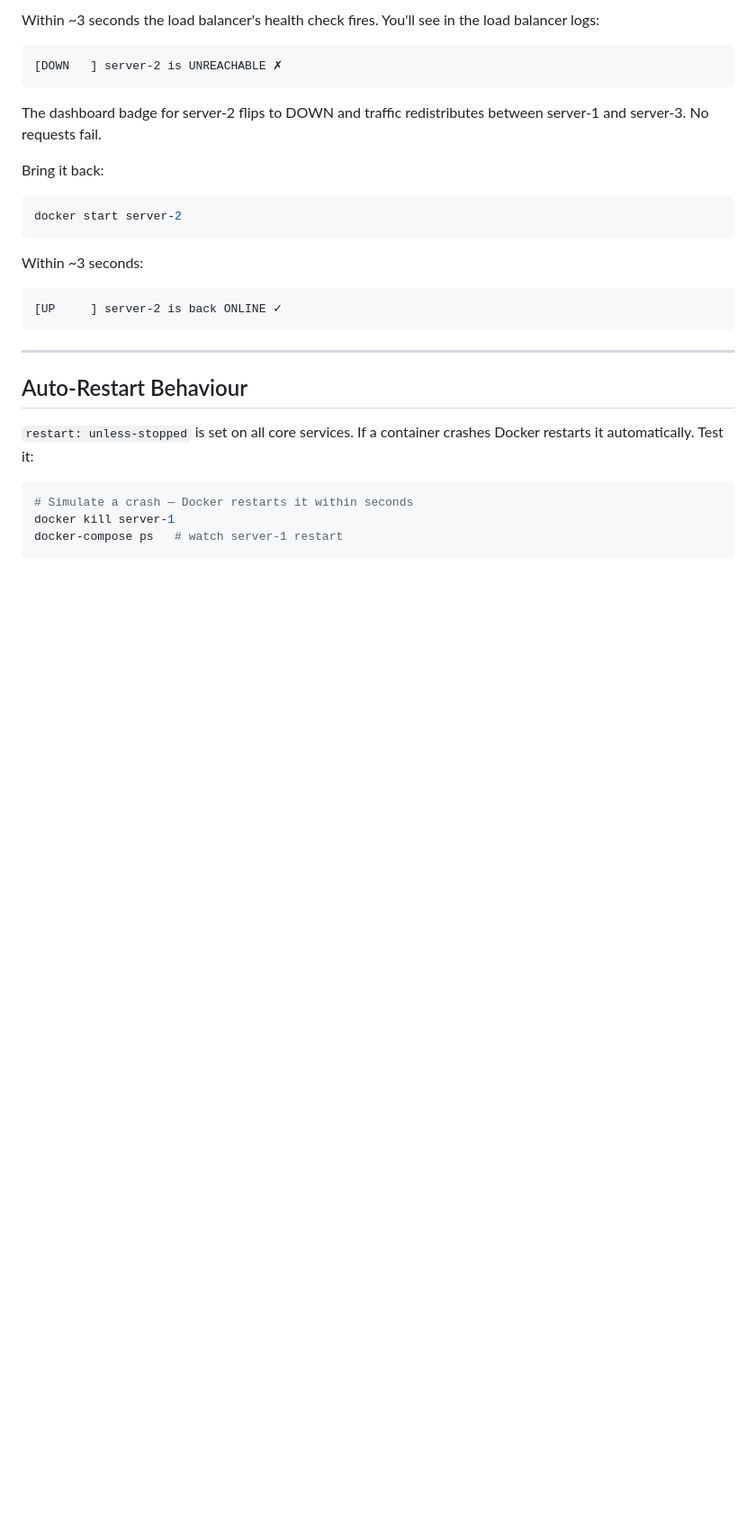
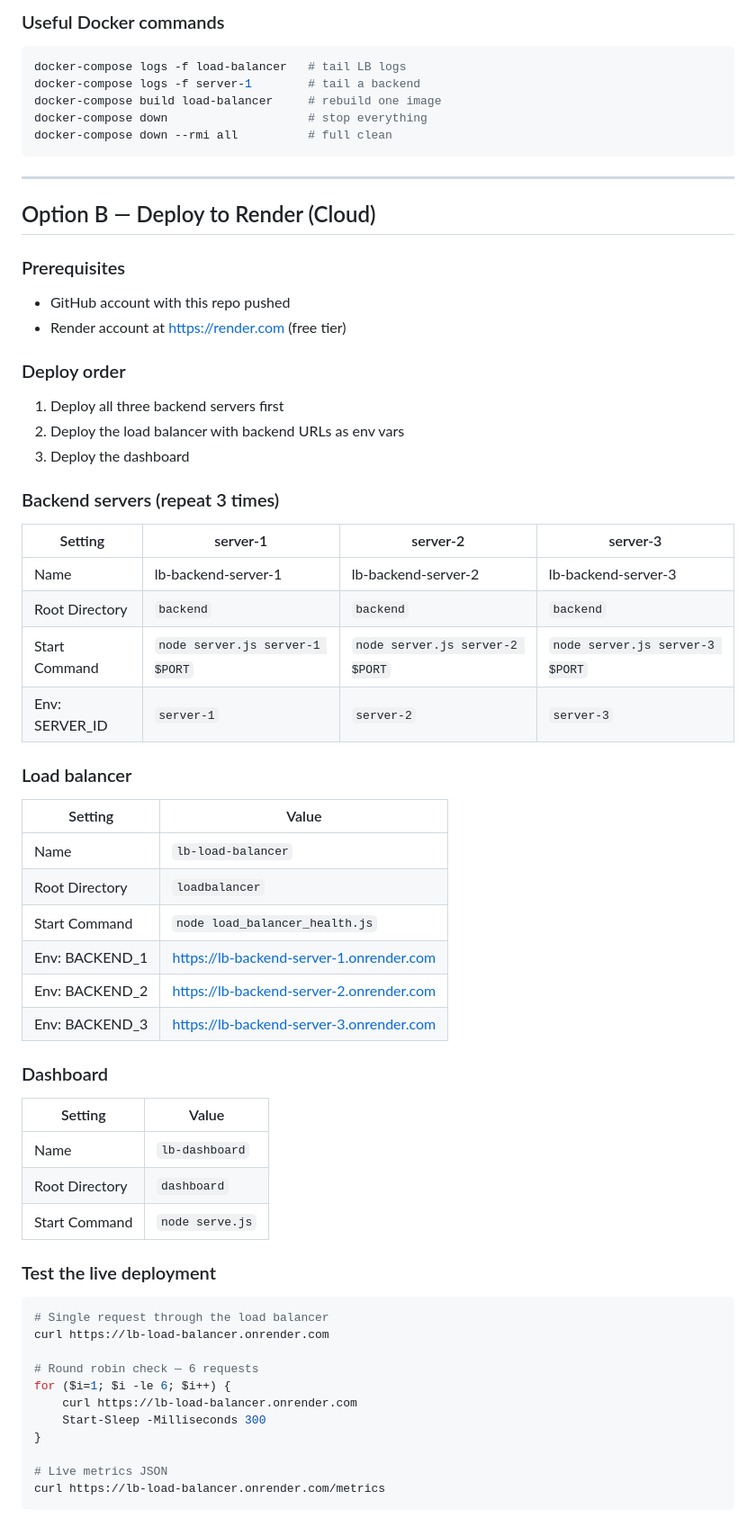
Before and after one commit to ali-ab-2003/Load-Balancer, a Markdown page: README.md, the part around one of its changes. Shown at 90% size. Rendered like a GitHub page; blank space fills up the shorter version.

````diff
--- a/README.md
+++ b/README.md
@@ -124,32 +155,66 @@ docker stop server-2
 ```
 
-Within ~3 seconds the load balancer's health check fires. You'll see in the
-load balancer logs:
-```
-[DOWN   ] server-2 is UNREACHABLE ✗
-```
-
-The dashboard badge for server-2 flips to DOWN and traffic redistributes
-between server-1 and server-3. No requests fail.
-
-Bring it back:
+### Useful Docker commands
 ```bash
-docker start server-2
-```
-Within ~3 seconds:
-```
-[UP     ] server-2 is back ONLINE ✓
+docker-compose logs -f load-balancer   # tail LB logs
+docker-compose logs -f server-1        # tail a backend
+docker-compose build load-balancer     # rebuild one image
+docker-compose down                    # stop everything
+docker-compose down --rmi all          # full clean
 ```
 
 ---
 
-## Auto-Restart Behaviour
+## Option B — Deploy to Render (Cloud)
 
-`restart: unless-stopped` is set on all core services. If a container crashes
-Docker restarts it automatically. Test it:
+### Prerequisites
+- GitHub account with this repo pushed
+- Render account at https://render.com (free tier)
 
-```bash
-# Simulate a crash — Docker restarts it within seconds
-docker kill server-1
-docker-compose ps   # watch server-1 restart
+### Deploy order
+1. Deploy all three backend servers first
+2. Deploy the load balancer with backend URLs as env vars
+3. Deploy the dashboard
+
+### Backend servers (repeat 3 times)
+
+| Setting          | server-1                    | server-2                    | server-3                    |
+|------------------|-----------------------------|-----------------------------|-----------------------------|
+| Name             | lb-backend-server-1         | lb-backend-server-2         | lb-backend-server-3         |
+| Root Directory   | `backend`                   | `backend`                   | `backend`                   |
+| Start Command    | `node server.js server-1 $PORT` | `node server.js server-2 $PORT` | `node server.js server-3 $PORT` |
+| Env: SERVER_ID   | `server-1`                  | `server-2`                  | `server-3`                  |
+
+### Load balancer
+
+| Setting         | Value                          |
+|-----------------|--------------------------------|
+| Name            | `lb-load-balancer`             |
+| Root Directory  | `loadbalancer`                 |
+| Start Command   | `node load_balancer_health.js` |
+| Env: BACKEND_1  | https://lb-backend-server-1.onrender.com |
+| Env: BACKEND_2  | https://lb-backend-server-2.onrender.com |
+| Env: BACKEND_3  | https://lb-backend-server-3.onrender.com |
+
+### Dashboard
+
+| Setting        | Value            |
+|----------------|------------------|
+| Name           | `lb-dashboard`   |
+| Root Directory | `dashboard`      |
+| Start Command  | `node serve.js`  |
+
+### Test the live deployment
+```powershell
+# Single request through the load balancer
+curl https://lb-load-balancer.onrender.com
+
+# Round robin check — 6 requests
+for ($i=1; $i -le 6; $i++) {
+    curl https://lb-load-balancer.onrender.com
+    Start-Sleep -Milliseconds 300
+}
+
+# Live metrics JSON
+curl https://lb-load-balancer.onrender.com/metrics
 ```
````
Also changed, not shown: other parts of README.md (+115 -105 lines).
